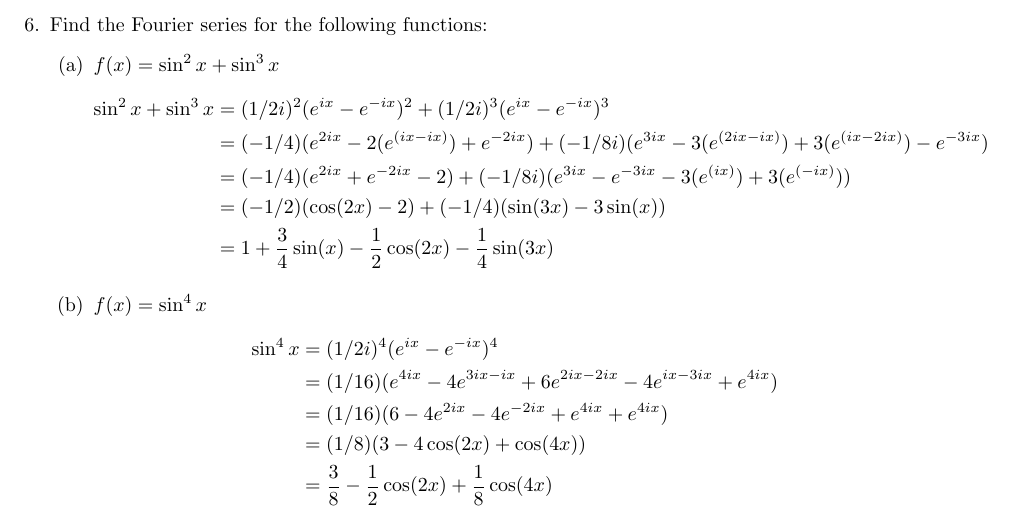
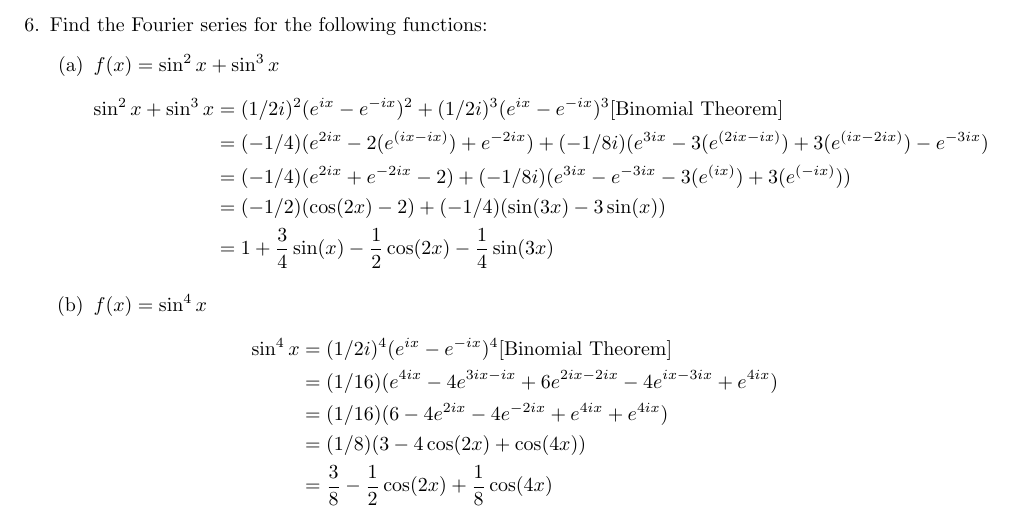
Before and after one commit to poonkeegan/school, a LaTeX document (matb42/a2.tex): part of page 9 of 10, cut so that both start at the same text. Compiled offline with pdfLaTeX.

Commit message:
Tue Jan 23 19:39:38 EST 2018

```diff
--- a/matb42/a2.tex
+++ b/matb42/a2.tex
@@ -313,7 +313,7 @@ The Fourier sine series is thusly
 \begin{enumerate}
 \item $f(x) = \sin^2x + \sin^3x$
 \begin{align*}
-\sin^2x + \sin^3x &= (1/2i)^2(e^{ix}-e^{-ix})^2 + (1/2i)^3(e^{ix}-e^{-ix})^3 \\
+\sin^2x + \sin^3x &= (1/2i)^2(e^{ix}-e^{-ix})^2 + (1/2i)^3(e^{ix}-e^{-ix})^3 [\text{Binomial Theorem}]\\
 &= (-1/4)(e^{2ix} -2(e^{(ix-ix)}) + e^{-2ix}) + (-1/8i)(e^{3ix} -3(e^{(2ix-ix)}) +3(e^{(ix-2ix)}) - e^{-3ix}) \\
 &=(-1/4)(e^{2ix} + e^{-2ix} -2) + (-1/8i)(e^{3ix} - e^{-3ix} -3(e^{(ix)}) +3(e^{(-ix)})) \\
 &=(-1/2)(\cos(2x) -2) + (-1/4)(\sin(3x) -3\sin(x)) \\
@@ -321,7 +321,7 @@ The Fourier sine series is thusly
 \end{align*}
 \item $f(x) = \sin^4x$
 \begin{align*}
-    \sin^4{x} &= (1/2i)^4(e^{ix} - e^{-ix})^4 \\
+    \sin^4{x} &= (1/2i)^4(e^{ix} - e^{-ix})^4 [\text{Binomial Theorem}]\\
     &= (1/16)(e^{4ix} - 4e^{3ix-ix} + 6e^{2ix-2ix} - 4e^{ix-3ix} +e^{4ix}) \\
     &= (1/16)(6 - 4e^{2ix} - 4e^{-2ix}+ e^{4ix}  +e^{4ix}) \\
     &= (1/8)(3 - 4\cos(2x) + \cos(4x)) \\
```
Also changed, not shown: matb42/a2.pdf, matb42/a2.tex (2 more changed lines).
